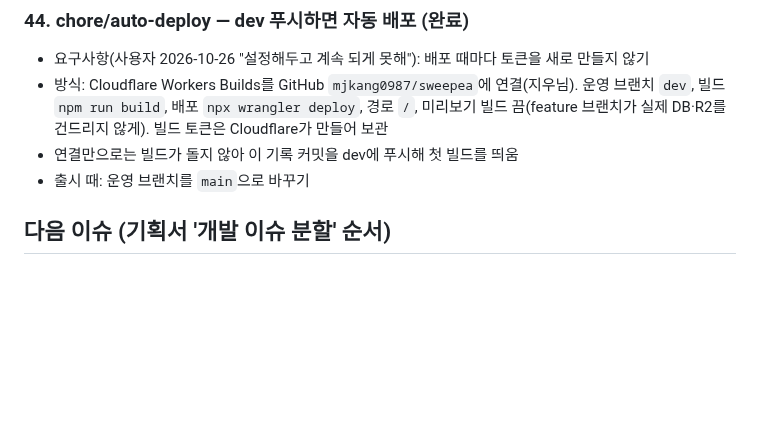
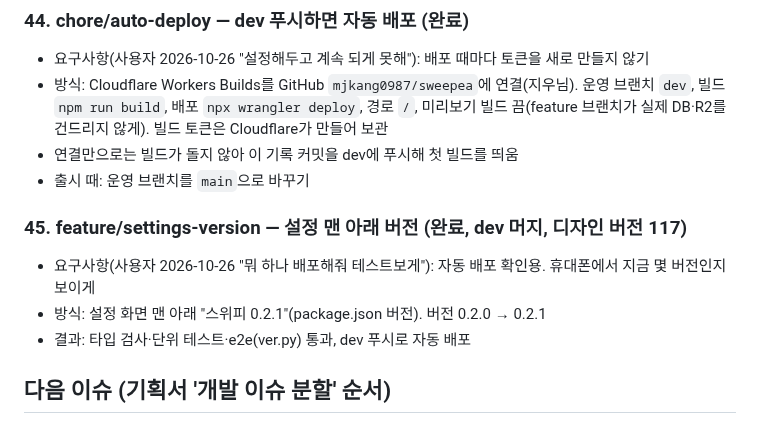
Before and after one commit to mjkang0987/sweepea, a Markdown page: plan.md, the part around the change. GitHub-like rendering; blank space fills up the shorter version.

Commit message:
docs: 설정 버전 표시 기록
Co-Authored-By: Claude Opus 5.5 <noreply@anthropic.com>
Claude-Session: https://claude.ai/code/session_01PGCKZQpn2dMJA8VgSfE9ov

```diff
--- a/plan.md
+++ b/plan.md
@@ -613,6 +613,12 @@
 - 방식: Cloudflare Workers Builds를 GitHub `mjkang0987/sweepea`에 연결(지우님). 운영 브랜치 `dev`, 빌드 `npm run build`, 배포 `npx wrangler deploy`, 경로 `/`, 미리보기 빌드 끔(feature 브랜치가 실제 DB·R2를 건드리지 않게). 빌드 토큰은 Cloudflare가 만들어 보관
 - 연결만으로는 빌드가 돌지 않아 이 기록 커밋을 dev에 푸시해 첫 빌드를 띄움
 - 출시 때: 운영 브랜치를 `main`으로 바꾸기
+
+### 45. feature/settings-version — 설정 맨 아래 버전 (완료, dev 머지, 디자인 버전 117)
+
+- 요구사항(사용자 2026-10-26 "뭐 하나 배포해줘 테스트보게"): 자동 배포 확인용. 휴대폰에서 지금 몇 버전인지 보이게
+- 방식: 설정 화면 맨 아래 "스위피 0.2.1"(package.json 버전). 버전 0.2.0 → 0.2.1
+- 결과: 타입 검사·단위 테스트·e2e(ver.py) 통과, dev 푸시로 자동 배포
 ## 다음 이슈 (기획서 '개발 이슈 분할' 순서)
 
 저장소는 `sweepea` 하나에 웹과 `supabase/`를 같이 둔다(혼자 개발, DB와 화면 변경을 한 PR에서 검증). iOS·안드로이드는 나중에 `sweepea-ios`, `sweepea-android`.
```
